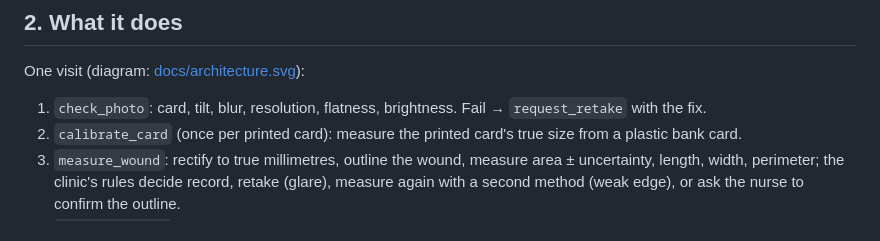
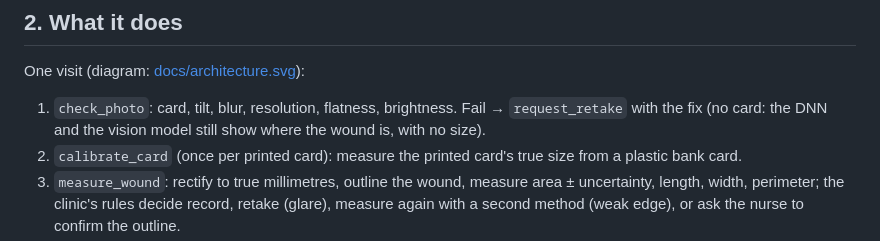
Before and after one commit to woooj02/woundtrace, a Markdown page: REPORT.md, the part around the change. Rendered like a GitHub page.

```diff
--- a/REPORT.md
+++ b/REPORT.md
@@ -21,7 +21,8 @@ healing becomes a drafted note that the nurse approves.
 
 One visit (diagram: [docs/architecture.svg](docs/architecture.svg)):
 
-1. `check_photo`: card, tilt, blur, resolution, flatness, brightness. Fail → `request_retake` with the fix.
+1. `check_photo`: card, tilt, blur, resolution, flatness, brightness. Fail → `request_retake` with the fix
+   (no card: the DNN and the vision model still show where the wound is, with no size).
 2. `calibrate_card` (once per printed card): measure the printed card's true size from a plastic bank card.
 3. `measure_wound`: rectify to true millimetres, outline the wound, measure area ± uncertainty, length,
    width, perimeter; the clinic's rules decide record, retake (glare), measure again with a second method
```
Also changed, not shown: README.md (+5 -1 lines), submission/devpost.md (+1 -1 lines), docs/hero.png (added), 5 other files.
